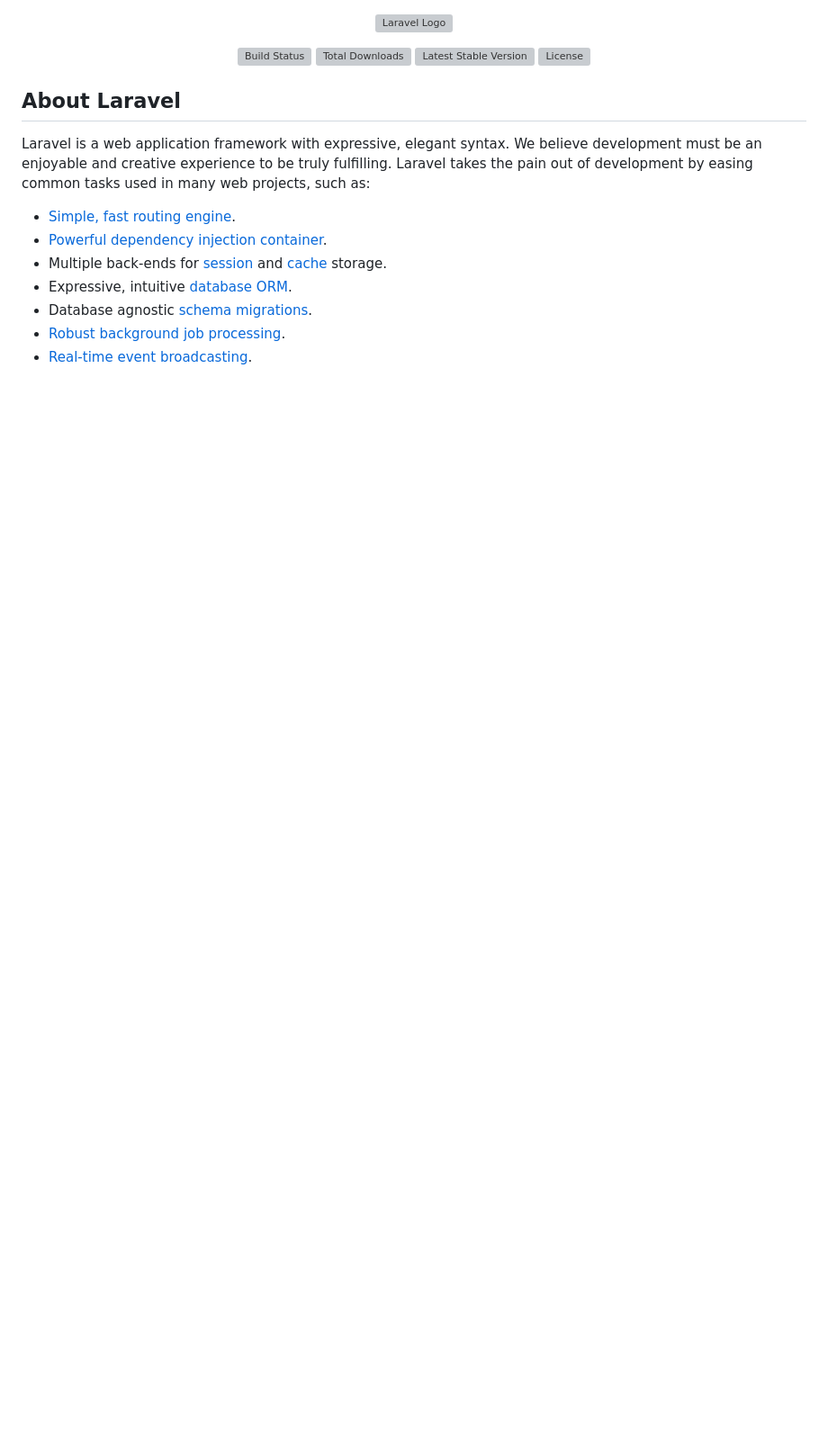
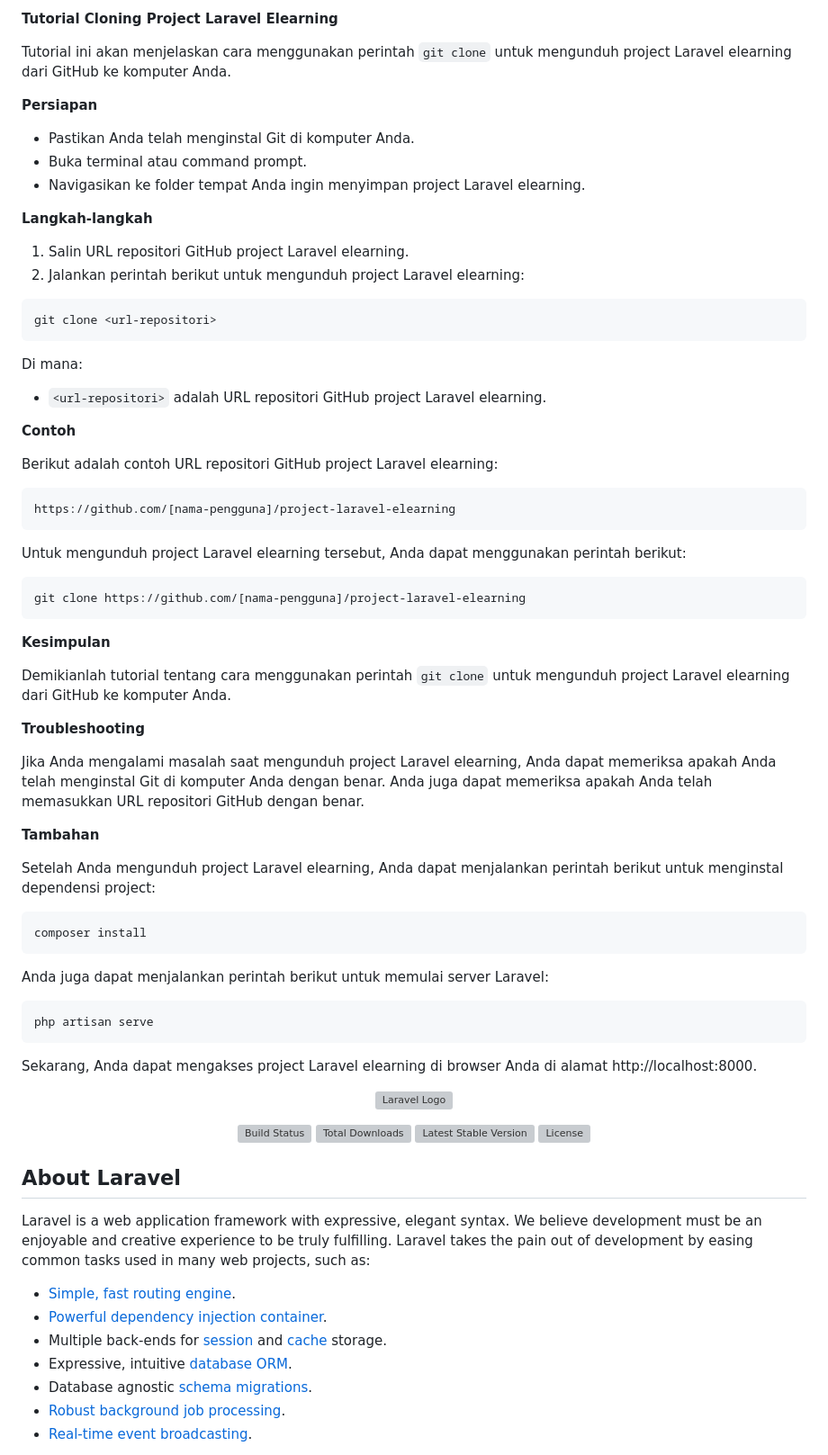
Before and after one commit to MalvinMs/project-laravel-elearning, a Markdown page: README.md, the part around the change. Shown at 90% size. GitHub-like rendering; blank space fills up the shorter version; grey boxes are pictures that could not be loaded.

````diff
--- a/README.md
+++ b/README.md
@@ -1,3 +1,67 @@
+**Tutorial Cloning Project Laravel Elearning**
+
+Tutorial ini akan menjelaskan cara menggunakan perintah `git clone` untuk mengunduh project Laravel elearning dari GitHub ke komputer Anda.
+
+**Persiapan**
+
+* Pastikan Anda telah menginstal Git di komputer Anda.
+* Buka terminal atau command prompt.
+* Navigasikan ke folder tempat Anda ingin menyimpan project Laravel elearning.
+
+**Langkah-langkah**
+
+1. Salin URL repositori GitHub project Laravel elearning.
+2. Jalankan perintah berikut untuk mengunduh project Laravel elearning:
+
+```
+git clone <url-repositori>
+```
+
+Di mana:
+
+* `<url-repositori>` adalah URL repositori GitHub project Laravel elearning.
+
+**Contoh**
+
+Berikut adalah contoh URL repositori GitHub project Laravel elearning:
+
+```
+https://github.com/[nama-pengguna]/project-laravel-elearning
+```
+
+Untuk mengunduh project Laravel elearning tersebut, Anda dapat menggunakan perintah berikut:
+
+```
+git clone https://github.com/[nama-pengguna]/project-laravel-elearning
+```
+
+**Kesimpulan**
+
+Demikianlah tutorial tentang cara menggunakan perintah `git clone` untuk mengunduh project Laravel elearning dari GitHub ke komputer Anda.
+
+**Troubleshooting**
+
+Jika Anda mengalami masalah saat mengunduh project Laravel elearning, Anda dapat memeriksa apakah Anda telah menginstal Git di komputer Anda dengan benar. Anda juga dapat memeriksa apakah Anda telah memasukkan URL repositori GitHub dengan benar.
+
+**Tambahan**
+
+Setelah Anda mengunduh project Laravel elearning, Anda dapat menjalankan perintah berikut untuk menginstal dependensi project:
+
+```
+composer install
+```
+
+Anda juga dapat menjalankan perintah berikut untuk memulai server Laravel:
+
+```
+php artisan serve
+```
+
+Sekarang, Anda dapat mengakses project Laravel elearning di browser Anda di alamat http://localhost:8000.
+
+
+
+
 <p align="center"><a href="https://laravel.com" target="_blank"><img src="https://raw.githubusercontent.com/laravel/art/master/logo-lockup/5%20SVG/2%20CMYK/1%20Full%20Color/laravel-logolockup-cmyk-red.svg" width="400" alt="Laravel Logo"></a></p>
 
 <p align="center">
````
